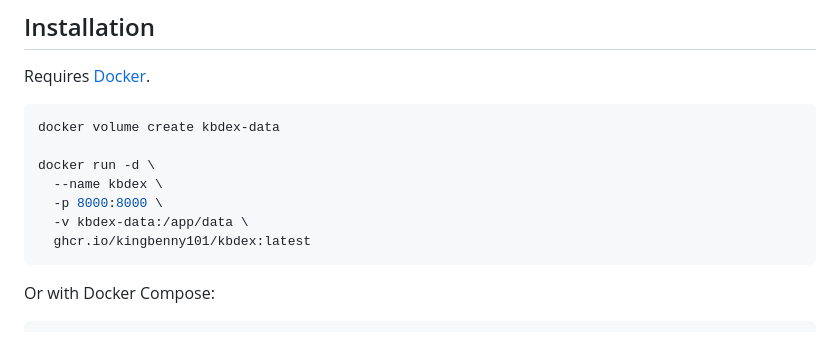
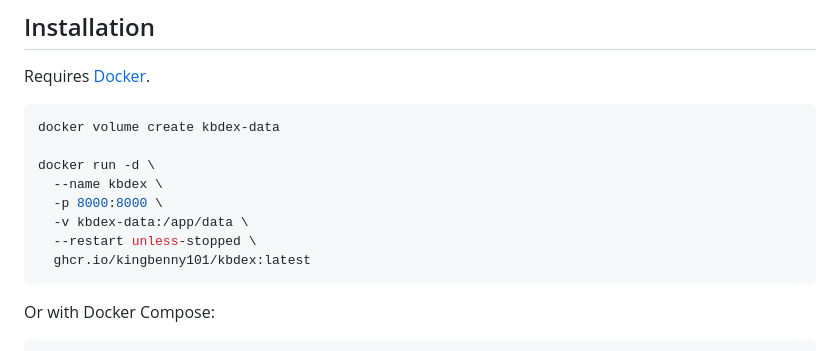
Before and after one commit to KingBenny101/kbdex, a Markdown page: README.md, the part around the change. GitHub-like rendering.

Commit message:
Add restart policy to docker run example
Co-Authored-By: Claude Sonnet 4.6 <noreply@anthropic.com>

````diff
--- a/README.md
+++ b/README.md
@@ -15,6 +15,7 @@ docker run -d \
   --name kbdex \
   -p 8000:8000 \
   -v kbdex-data:/app/data \
+  --restart unless-stopped \
   ghcr.io/kingbenny101/kbdex:latest
 ```
 
````
